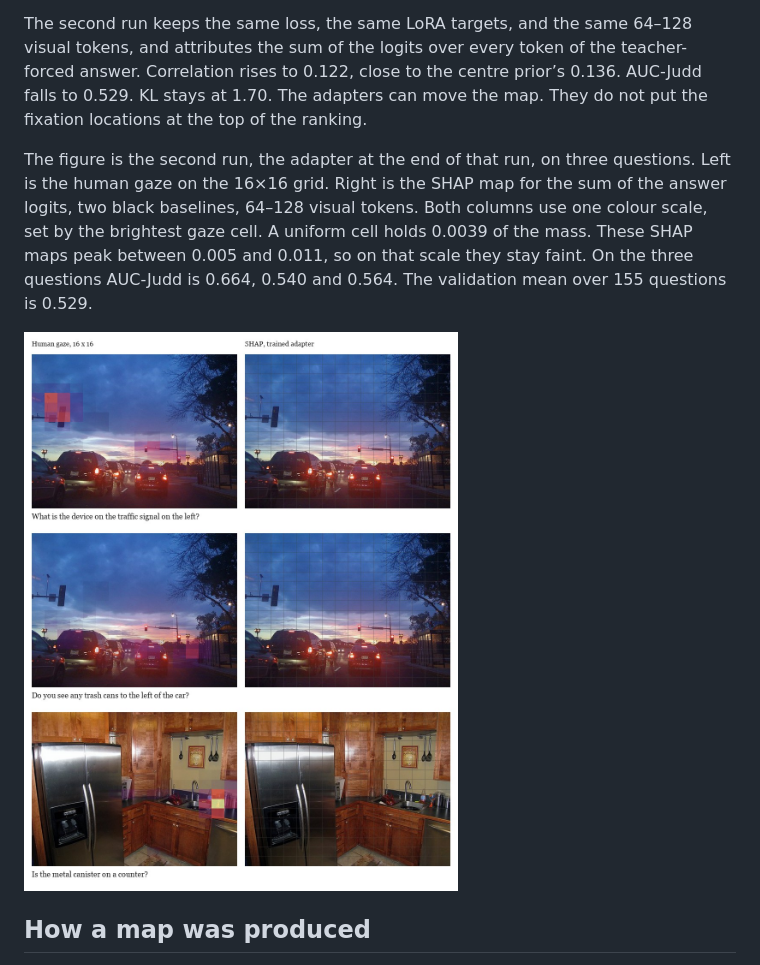
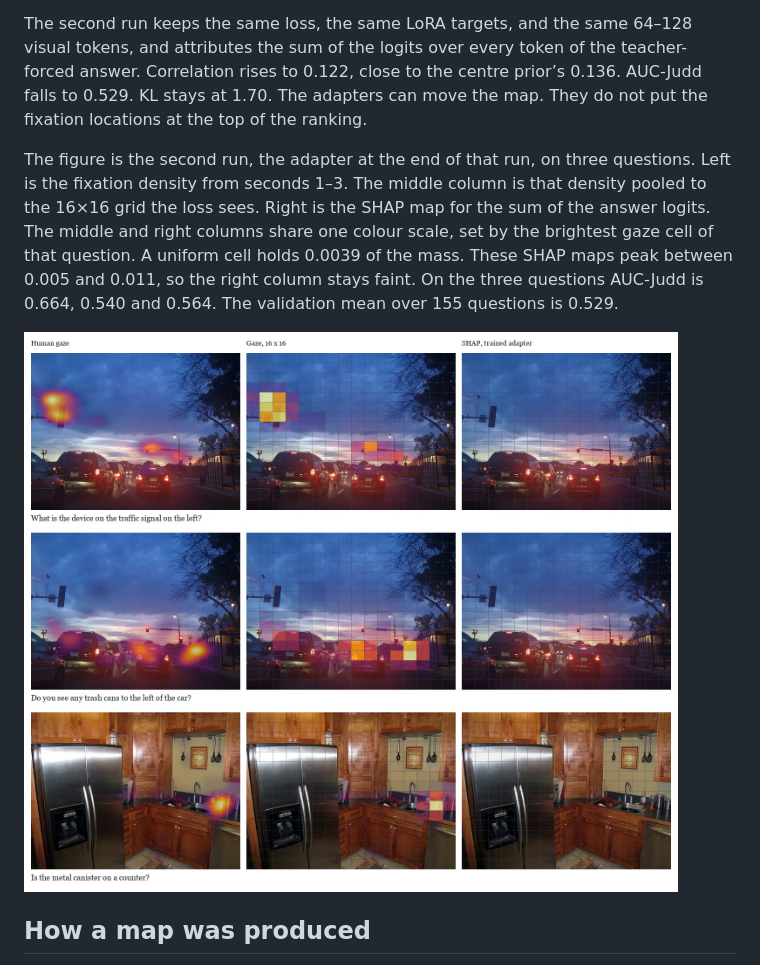
Before and after one commit to rippeluca/GazeSHAP-VQA, a Markdown page: README.md, the part around one of its changes. GitHub-like rendering; pictures changed too: site/figures/gaze-shap.jpg.

Commit message:
Show gaze, the 16 by 16 target, and SHAP side by side.
The middle and right columns share a colour scale, so the trained map stays faint.

```diff
--- a/README.md
+++ b/README.md
@@ -14,5 +14,5 @@ The first run attributes the logit of the first answer token, at the position ri
 
 The second run keeps the same loss, the same LoRA targets, and the same 64–128 visual tokens, and attributes the sum of the logits over every token of the teacher-forced answer. Correlation rises to 0.122, close to the centre prior’s 0.136. AUC-Judd falls to 0.529. KL stays at 1.70. The adapters can move the map. They do not put the fixation locations at the top of the ranking.
 
-The figure is the second run, the adapter at the end of that run, on three questions. Left is the human gaze on the 16×16 grid. Right is the SHAP map for the sum of the answer logits, two black baselines, 64–128 visual tokens. Both columns use one colour scale, set by the brightest gaze cell. A uniform cell holds 0.0039 of the mass. These SHAP maps peak between 0.005 and 0.011, so on that scale they stay faint. On the three questions AUC-Judd is 0.664, 0.540 and 0.564. The validation mean over 155 questions is 0.529.
+The figure is the second run, the adapter at the end of that run, on three questions. Left is the fixation density from seconds 1–3. The middle column is that density pooled to the 16×16 grid the loss sees. Right is the SHAP map for the sum of the answer logits. The middle and right columns share one colour scale, set by the brightest gaze cell of that question. A uniform cell holds 0.0039 of the mass. These SHAP maps peak between 0.005 and 0.011, so the right column stays faint. On the three questions AUC-Judd is 0.664, 0.540 and 0.564. The validation mean over 155 questions is 0.529.
 
```
Also changed, not shown: other parts of README.md (+1 -1 lines).
